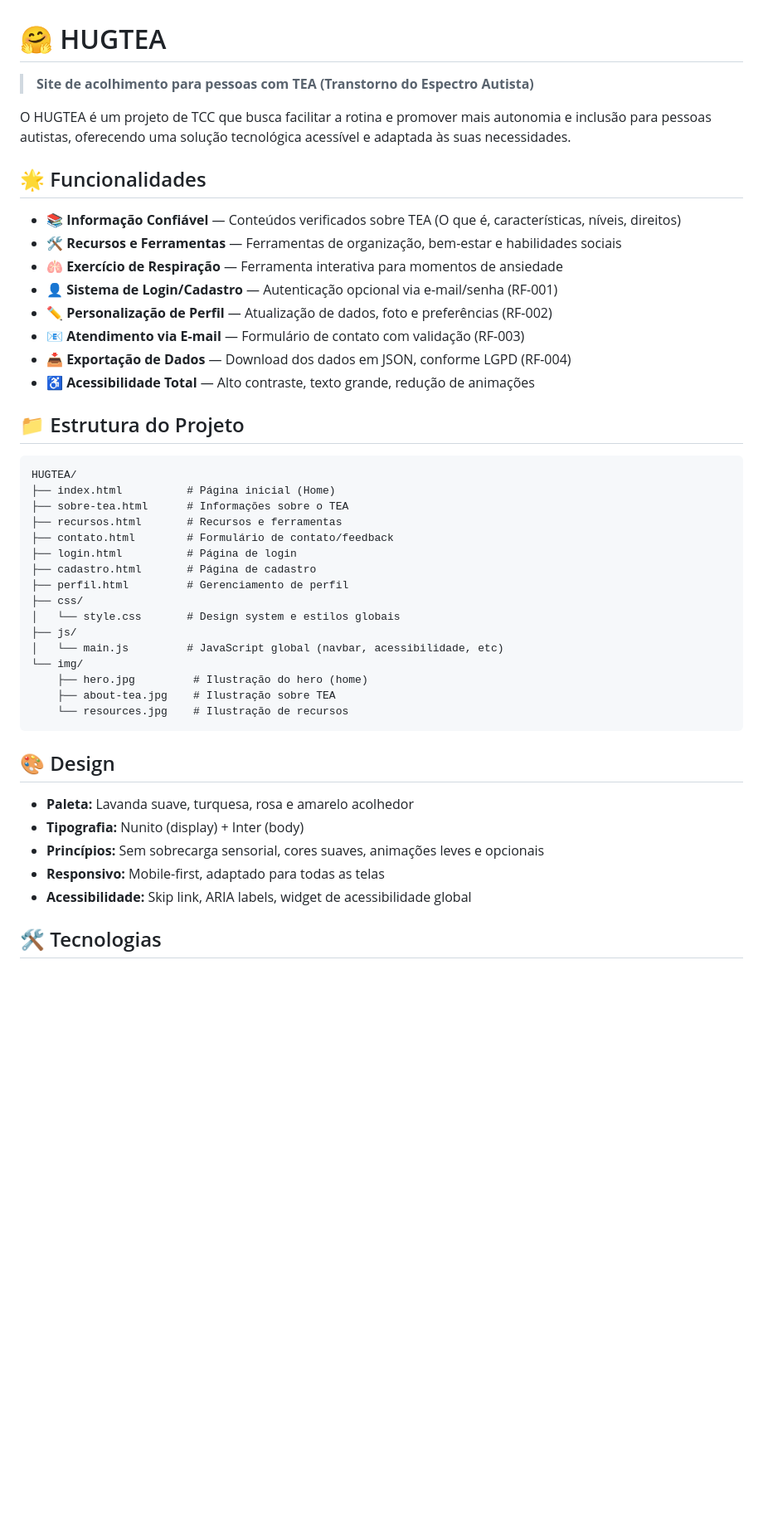
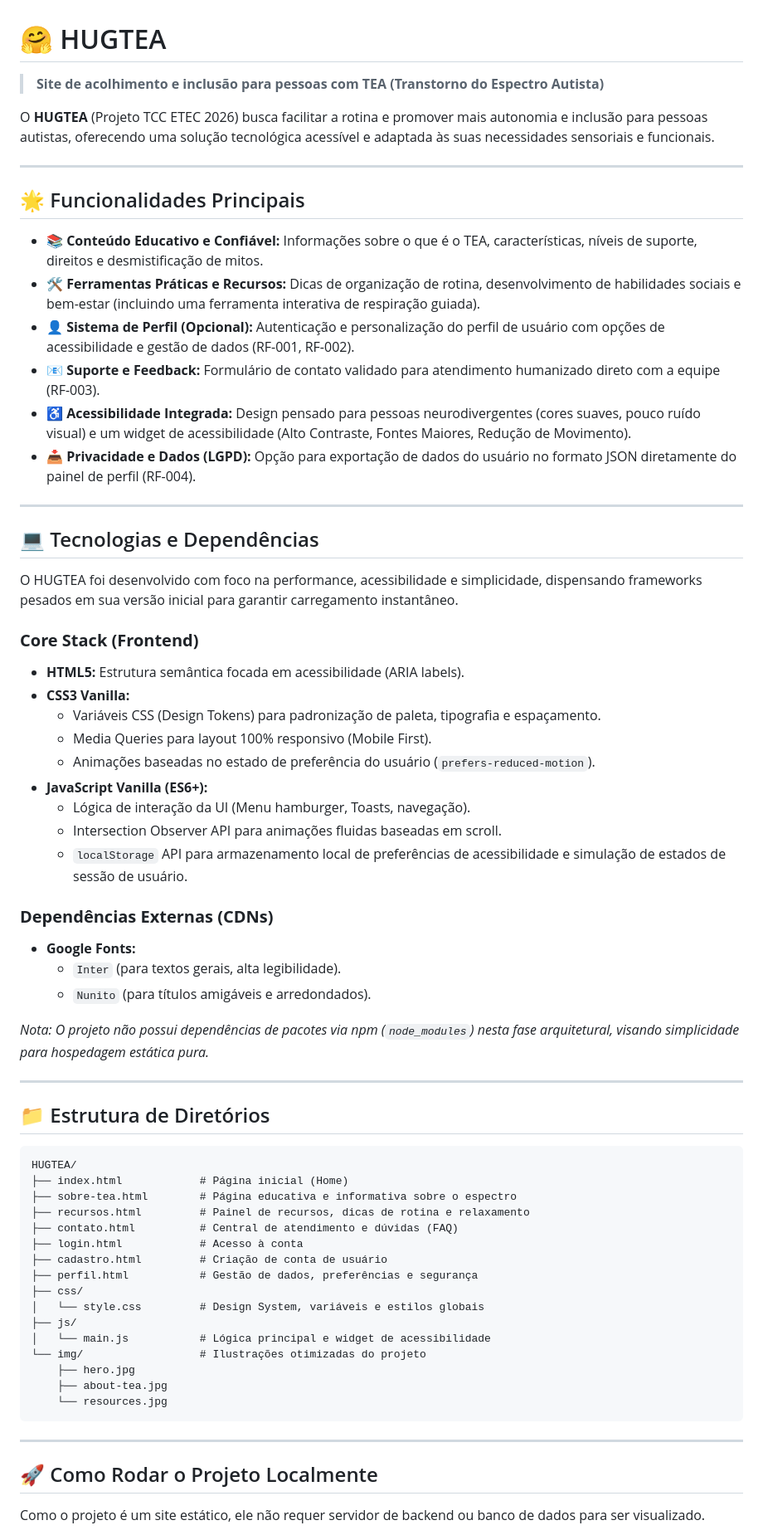
Before and after one commit to luizasoaresmarttins/HUGTEA, a Markdown page: README.md, the part around one of its changes. Shown at 83% size. Rendered like a GitHub page; blank space fills up the shorter version.

Commit message:
atualização do arquivo README

````diff
--- a/README.md
+++ b/README.md
@@ -1,48 +1,70 @@
 # 🤗 HUGTEA
 
-> **Site de acolhimento para pessoas com TEA (Transtorno do Espectro Autista)**
+> **Site de acolhimento e inclusão para pessoas com TEA (Transtorno do Espectro Autista)**
 
-O HUGTEA é um projeto de TCC que busca facilitar a rotina e promover mais autonomia e inclusão para pessoas autistas, oferecendo uma solução tecnológica acessível e adaptada às suas necessidades.
+O **HUGTEA** (Projeto TCC ETEC 2026) busca facilitar a rotina e promover mais autonomia e inclusão para pessoas autistas, oferecendo uma solução tecnológica acessível e adaptada às suas necessidades sensoriais e funcionais.
 
-## 🌟 Funcionalidades
+---
 
-- **📚 Informação Confiável** — Conteúdos verificados sobre TEA (O que é, características, níveis, direitos)
-- **🛠️ Recursos e Ferramentas** — Ferramentas de organização, bem-estar e habilidades sociais
-- **🫁 Exercício de Respiração** — Ferramenta interativa para momentos de ansiedade
-- **👤 Sistema de Login/Cadastro** — Autenticação opcional via e-mail/senha (RF-001)
-- **✏️ Personalização de Perfil** — Atualização de dados, foto e preferências (RF-002)
-- **📧 Atendimento via E-mail** — Formulário de contato com validação (RF-003)
-- **📥 Exportação de Dados** — Download dos dados em JSON, conforme LGPD (RF-004)
-- **♿ Acessibilidade Total** — Alto contraste, texto grande, redução de animações
+## 🌟 Funcionalidades Principais
 
-## 📁 Estrutura do Projeto
+- **📚 Conteúdo Educativo e Confiável:** Informações sobre o que é o TEA, características, níveis de suporte, direitos e desmistificação de mitos.
+- **🛠️ Ferramentas Práticas e Recursos:** Dicas de organização de rotina, desenvolvimento de habilidades sociais e bem-estar (incluindo uma ferramenta interativa de respiração guiada).
+- **👤 Sistema de Perfil (Opcional):** Autenticação e personalização do perfil de usuário com opções de acessibilidade e gestão de dados (RF-001, RF-002).
+- **📧 Suporte e Feedback:** Formulário de contato validado para atendimento humanizado direto com a equipe (RF-003).
+- **♿ Acessibilidade Integrada:** Design pensado para pessoas neurodivergentes (cores suaves, pouco ruído visual) e um widget de acessibilidade (Alto Contraste, Fontes Maiores, Redução de Movimento).
+- **📥 Privacidade e Dados (LGPD):** Opção para exportação de dados do usuário no formato JSON diretamente do painel de perfil (RF-004).
 
-```
+---
+
+## 💻 Tecnologias e Dependências
+
+O HUGTEA foi desenvolvido com foco na performance, acessibilidade e simplicidade, dispensando frameworks pesados em sua versão inicial para garantir carregamento instantâneo.
+
+### **Core Stack (Frontend)**
+- **HTML5:** Estrutura semântica focada em acessibilidade (ARIA labels).
+- **CSS3 Vanilla:**
+  - Variáveis CSS (Design Tokens) para padronização de paleta, tipografia e espaçamento.
+  - Media Queries para layout 100% responsivo (Mobile First).
+  - Animações baseadas no estado de preferência do usuário (`prefers-reduced-motion`).
+- **JavaScript Vanilla (ES6+):**
+  - Lógica de interação da UI (Menu hamburger, Toasts, navegação).
+  - Intersection Observer API para animações fluidas baseadas em scroll.
+  - `localStorage` API para armazenamento local de preferências de acessibilidade e simulação de estados de sessão de usuário.
+
+### **Dependências Externas (CDNs)**
+- **Google Fonts:**
+  - `Inter` (para textos gerais, alta legibilidade).
+  - `Nunito` (para títulos amigáveis e arredondados).
+
+*Nota: O projeto não possui dependências de pacotes via npm (`node_modules`) nesta fase arquitetural, visando simplicidade para hospedagem estática pura.*
+
+---
+
+## 📁 Estrutura de Diretórios
+
+```text
 HUGTEA/
-├── index.html          # Página inicial (Home)
-├── sobre-tea.html      # Informações sobre o TEA
-├── recursos.html       # Recursos e ferramentas
-├── contato.html        # Formulário de contato/feedback
-├── login.html          # Página de login
-├── cadastro.html       # Página de cadastro
-├── perfil.html         # Gerenciamento de perfil
+├── index.html            # Página inicial (Home)
+├── sobre-tea.html        # Página educativa e informativa sobre o espectro
+├── recursos.html         # Painel de recursos, dicas de rotina e relaxamento
+├── contato.html          # Central de atendimento e dúvidas (FAQ)
+├── login.html            # Acesso à conta
+├── cadastro.html         # Criação de conta de usuário
+├── perfil.html           # Gestão de dados, preferências e segurança
 ├── css/
-│   └── style.css       # Design system e estilos globais
+│   └── style.css         # Design System, variáveis e estilos globais
 ├── js/
-│   └── main.js         # JavaScript global (navbar, acessibilidade, etc)
-└── img/
-    ├── hero.jpg         # Ilustração do hero (home)
-    ├── about-tea.jpg    # Ilustração sobre TEA
-    └── resources.jpg    # Ilustração de recursos
+│   └── main.js           # Lógica principal e widget de acessibilidade
+└── img/                  # Ilustrações otimizadas do projeto
+    ├── hero.jpg
+    ├── about-tea.jpg
+    └── resources.jpg
 ```
 
-## 🎨 Design
+---
 
-- **Paleta:** Lavanda suave, turquesa, rosa e amarelo acolhedor
-- **Tipografia:** Nunito (display) + Inter (body)
-- **Princípios:** Sem sobrecarga sensorial, cores suaves, animações leves e opcionais
-- **Responsivo:** Mobile-first, adaptado para todas as telas
-- **Acessibilidade:** Skip link, ARIA labels, widget de acessibilidade global
+## 🚀 Como Rodar o Projeto Localmente
 
-## 🛠️ Tecnologias
+Como o projeto é um site estático, ele não requer servidor de backend ou banco de dados para ser visualizado.
 
````
Also changed, not shown: other parts of README.md (+51 -37 lines).
